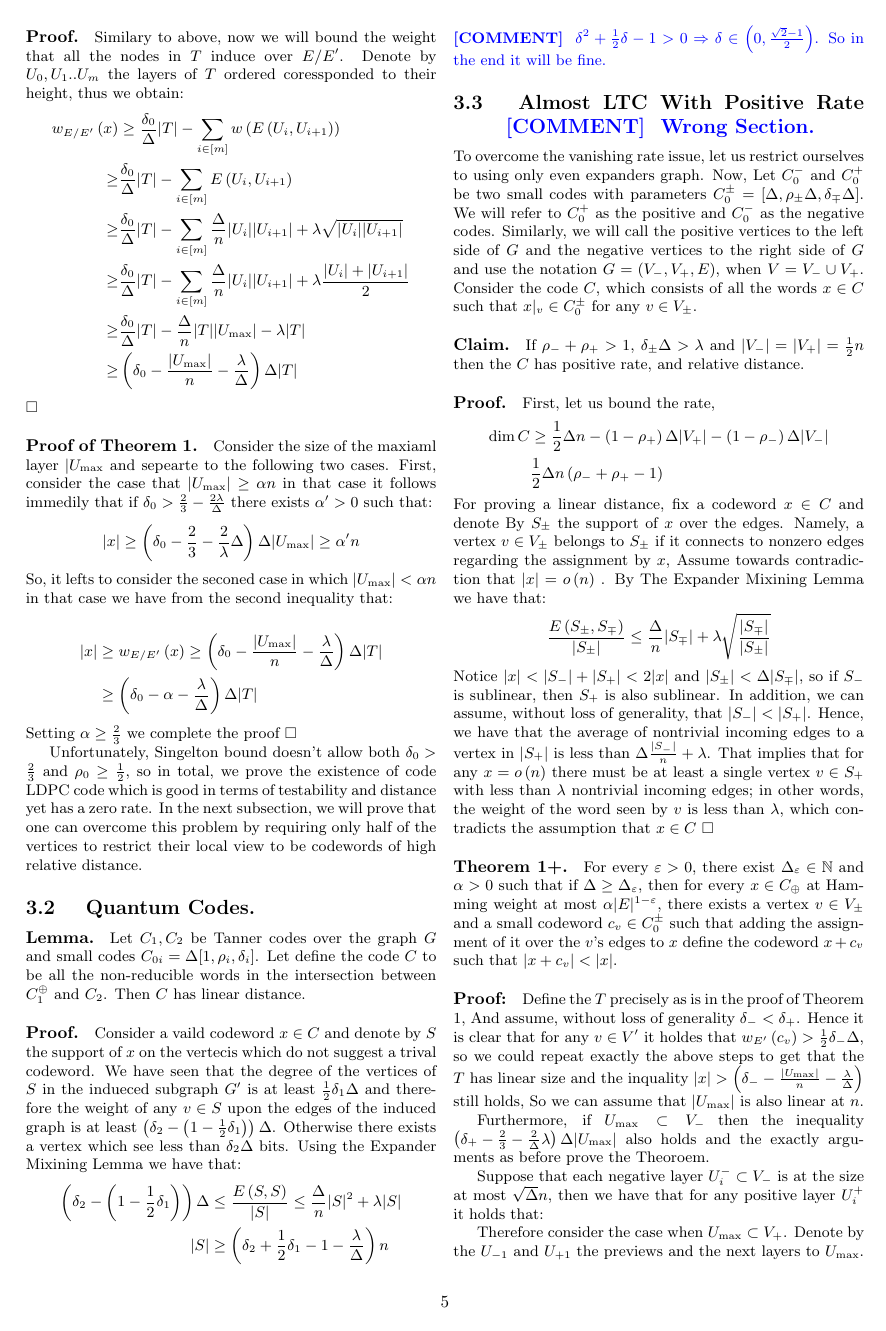
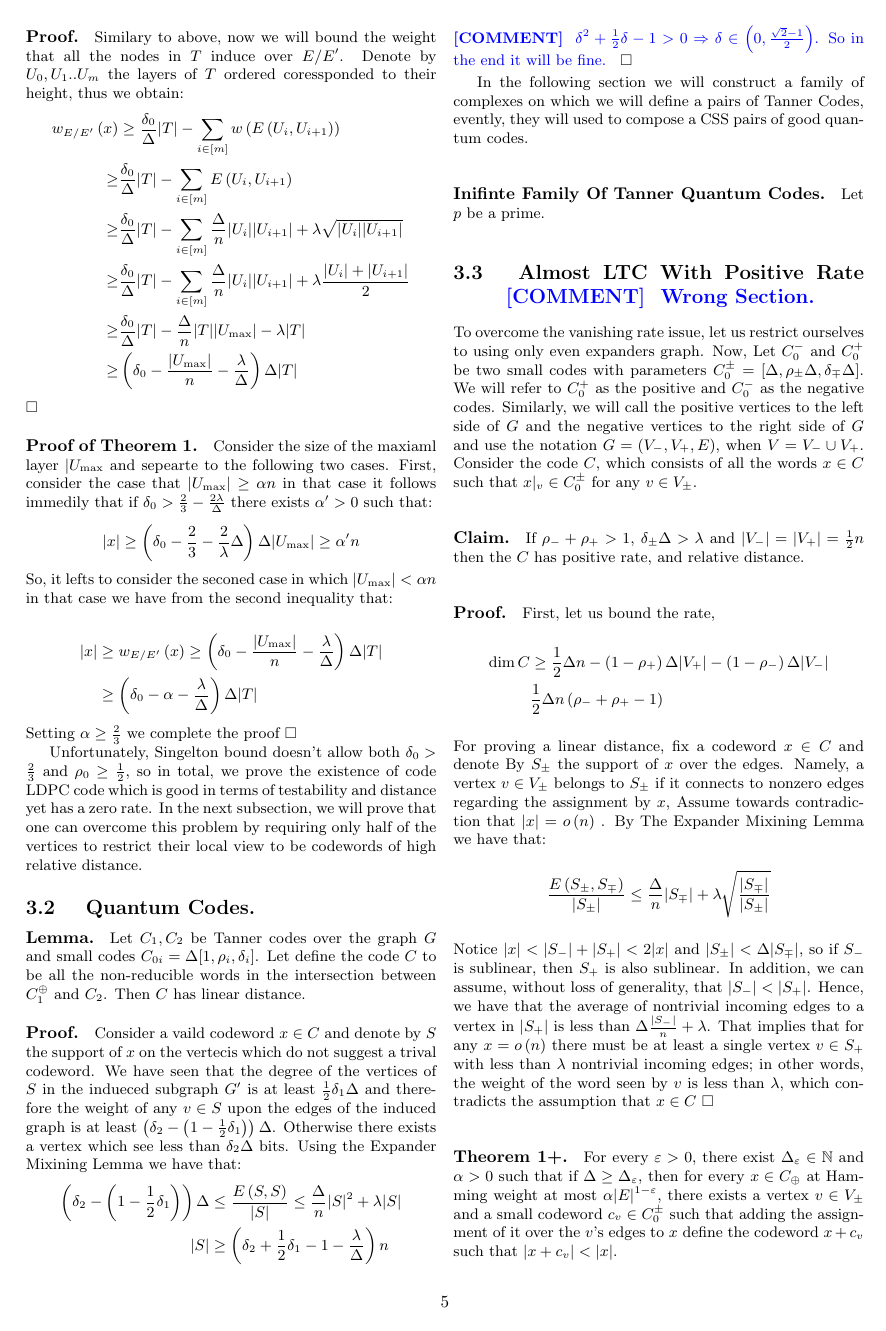
Before and after one commit to dudupo/Academic, a LaTeX document (projects/NLTES_project/ldpc_ltc.tex): page 5 of 8. The pictures show the PDF file projects/pdfs/ldpc_ltc.pdf that the author committed with the source.

Commit message:
compiling -Sat Dec 31 05:14:22 PM IST 2022

```diff
--- a/projects/NLTES_project/ldpc_ltc.tex
+++ b/projects/NLTES_project/ldpc_ltc.tex
@@ -334,7 +334,11 @@ Unfortunately, Singelton bound doesn't allow both $\delta_0 > \frac{2}{3}$ and $
     |S| & \ge \left( \delta_{2} + \frac{1}{2}\delta_{1} -  1 - \frac{\lambda}{\Delta} \right)n
   \end{split}
 \end{equation*}
-\ctt{ $ \delta^2 + \frac{1}{2}\delta - 1 > 0 \Rightarrow \delta \in \left( 0, \frac{\sqrt{2} - 1 }{2} \right) $. So in the end it will be fine. }
+\ctt{ $ \delta^2 + \frac{1}{2}\delta - 1 > 0 \Rightarrow \delta \in \left( 0, \frac{\sqrt{2} - 1 }{2} \right) $. So in the end it will be fine. } $\square$
+
+In the following section we will construct a family of complexes on which we will define a pairs of Tanner Codes, evently, they will used to compose a CSS pairs of good quantum codes.
+\paragraph{Inifinte Family Of Tanner Quantum Codes.}
+Let $p$ be a prime.
 
 \subsection{ Almost LTC With Positive Rate \ctt{ Wrong Section.  } }
 To overcome the vanishing rate issue, let us restrict ourselves to using only even expanders graph. Now, Let $C_{0}^{-}$ and $C_{0}^{+}$ be two small codes with parameters $C_{0}^{\pm} = [\Delta, \rho_{\pm}\Delta, \delta_{\mp}\Delta]$. We will refer to $C_{0}^{+}$ as the positive and $C_{0}^{-}$ as the negative codes. Similarly, we will call the positive vertices to the left side of $G$ and the negative vertices to the right side of $G$ and use the notation $G = \left( V_{-}, V_{+}, E \right)$, when $V = V_{-} \cup V_{+}$.
```
Also changed, not shown: projects/pdfs/ldpc_ltc.pdf.
